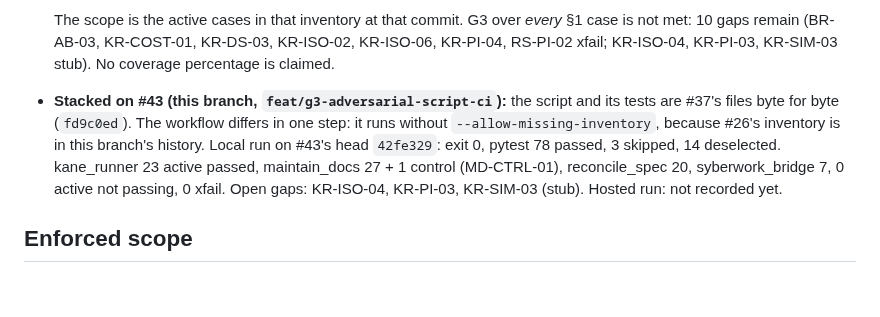
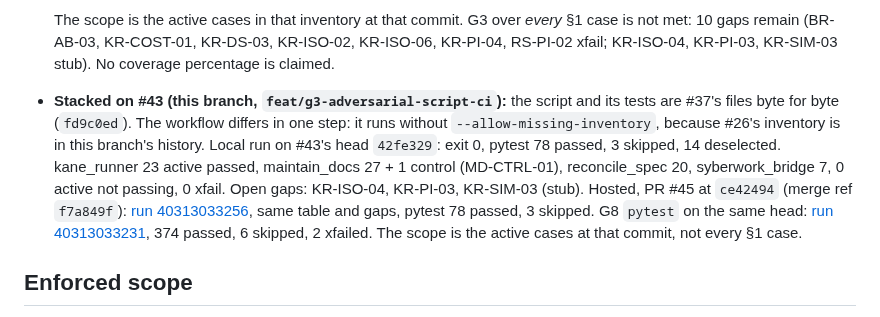
Before and after one commit to SyberLabs/attest, a Markdown page: docs/quality/G3-ADVERSARIAL-PASS.md, the part around the change. GitHub-like rendering; blank space fills up the shorter version.

Commit message:
docs: record G3 hosted run on the #43 stack (PR #45)
Co-Authored-By: Claude Opus 5.5 <noreply@anthropic.com>

```diff
--- a/docs/quality/G3-ADVERSARIAL-PASS.md
+++ b/docs/quality/G3-ADVERSARIAL-PASS.md
@@ -13,7 +13,7 @@ FACTORY-REDTEAM-AND-RUBRICS §3 G3: block merge when "any §1 case fails R1–R9
   - Green again after the revert: [run 40302533912](https://github.com/SyberLabs/attest/actions/runs/40302533912).
 
   The scope is the active cases in that inventory at that commit. G3 over *every* §1 case is not met: 10 gaps remain (BR-AB-03, KR-COST-01, KR-DS-03, KR-ISO-02, KR-ISO-06, KR-PI-04, RS-PI-02 xfail; KR-ISO-04, KR-PI-03, KR-SIM-03 stub). No coverage percentage is claimed.
-- **Stacked on #43 (this branch, `feat/g3-adversarial-script-ci`):** the script and its tests are #37's files byte for byte (`fd9c0ed`). The workflow differs in one step: it runs without `--allow-missing-inventory`, because #26's inventory is in this branch's history. Local run on #43's head `42fe329`: exit 0, pytest 78 passed, 3 skipped, 14 deselected. kane_runner 23 active passed, maintain_docs 27 + 1 control (MD-CTRL-01), reconcile_spec 20, syberwork_bridge 7, 0 active not passing, 0 xfail. Open gaps: KR-ISO-04, KR-PI-03, KR-SIM-03 (stub). Hosted run: not recorded yet.
+- **Stacked on #43 (this branch, `feat/g3-adversarial-script-ci`):** the script and its tests are #37's files byte for byte (`fd9c0ed`). The workflow differs in one step: it runs without `--allow-missing-inventory`, because #26's inventory is in this branch's history. Local run on #43's head `42fe329`: exit 0, pytest 78 passed, 3 skipped, 14 deselected. kane_runner 23 active passed, maintain_docs 27 + 1 control (MD-CTRL-01), reconcile_spec 20, syberwork_bridge 7, 0 active not passing, 0 xfail. Open gaps: KR-ISO-04, KR-PI-03, KR-SIM-03 (stub). Hosted, PR #45 at `ce42494` (merge ref `f7a849f`): [run 40313033256](https://github.com/SyberLabs/attest/actions/runs/40313033256), same table and gaps, pytest 78 passed, 3 skipped. G8 `pytest` on the same head: [run 40313033231](https://github.com/SyberLabs/attest/actions/runs/40313033231), 374 passed, 6 skipped, 2 xfailed. The scope is the active cases at that commit, not every §1 case.
 
 ## Enforced scope
 
```
Also changed, not shown: NOTES.md (+1 -0 lines).
